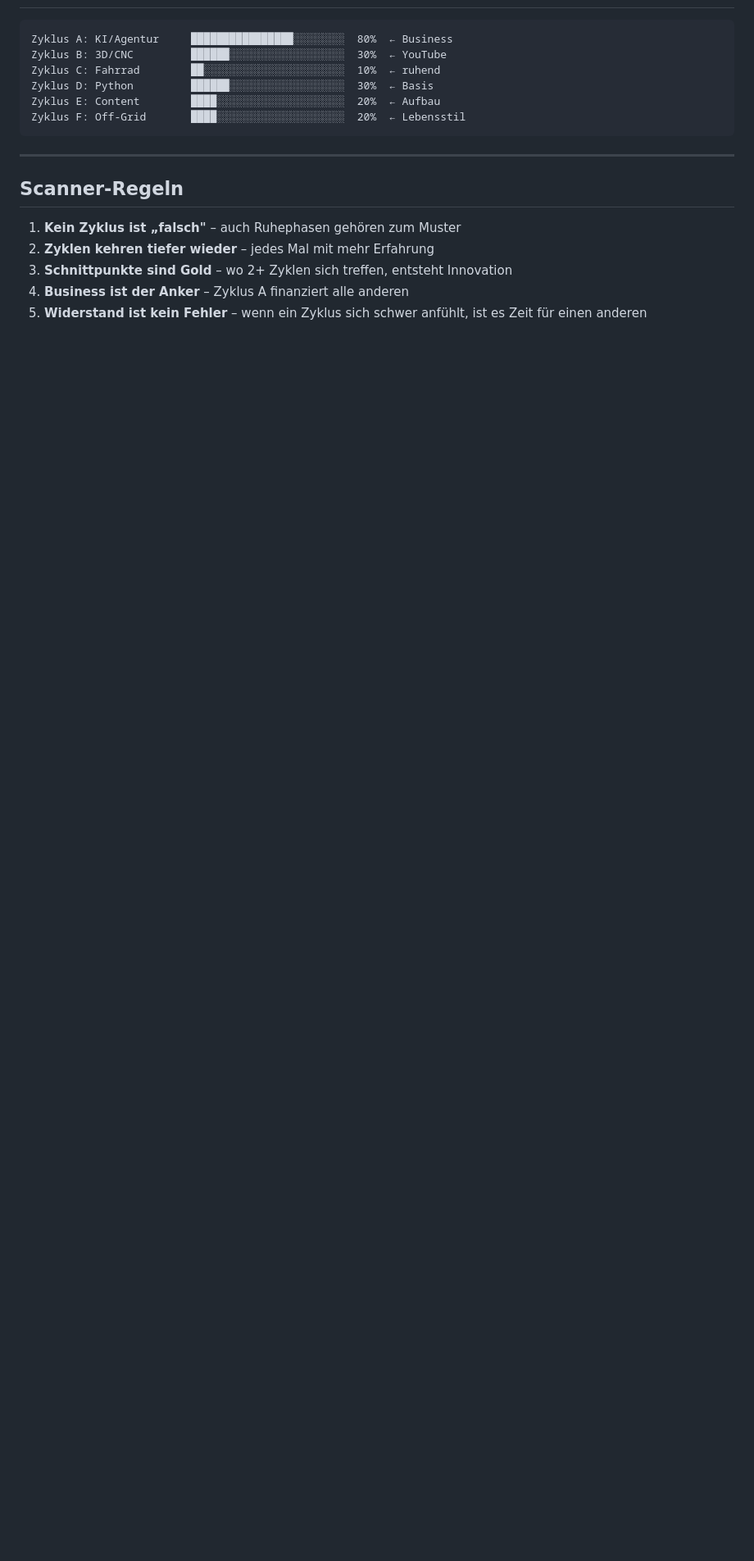
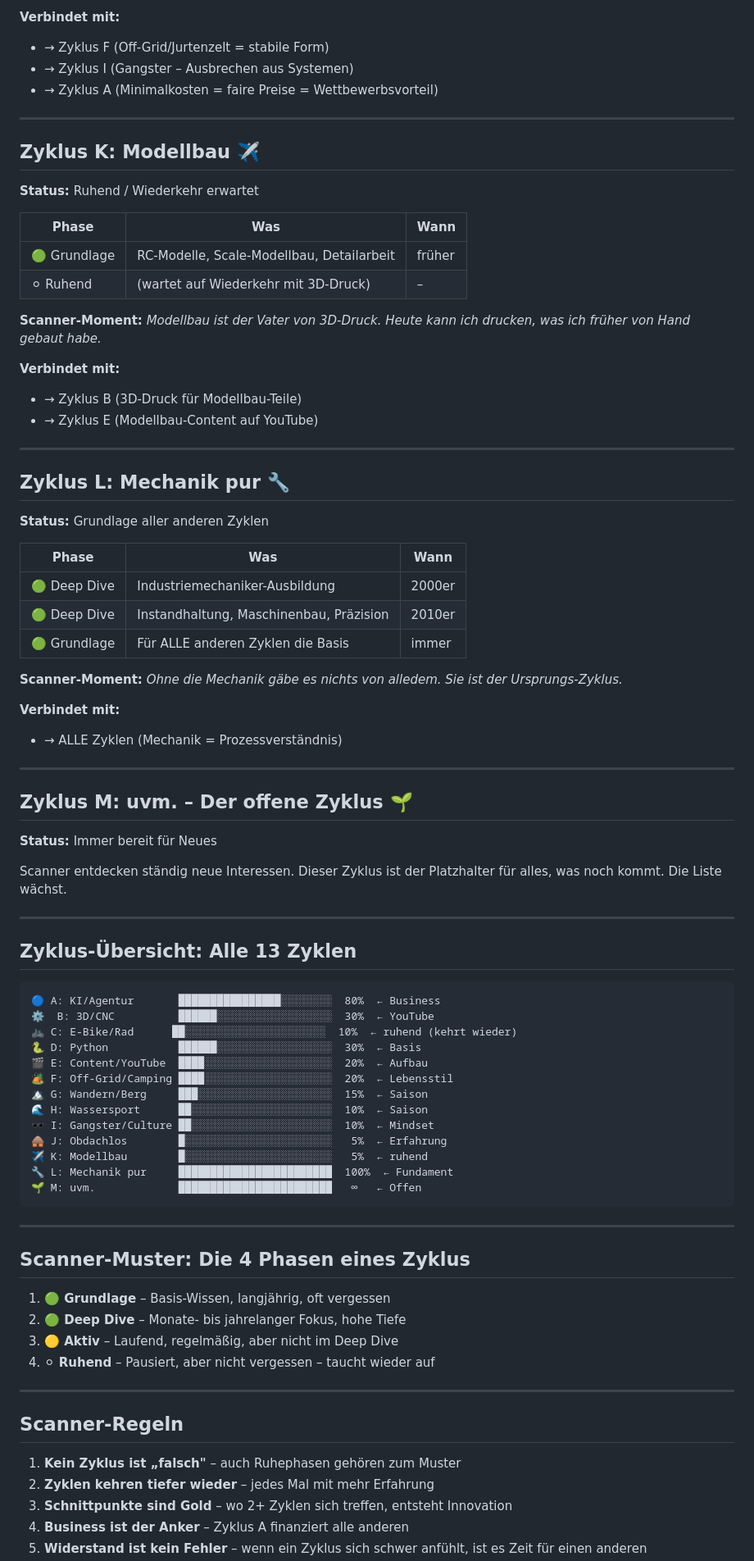
Before and after one commit to frankebenjamin1983-hash/n8n-automation-portfolio, a Markdown page: docs/scanner-zyklen.md, the part around one of its changes. Shown at 82% size. Drawn GitHub-style; blank space fills up the shorter version.

Commit message:
Scanner-Zyklen erweitert: +Wander/Bergsteiger/Wassersport/Gangster/Obdachlos/Modellbau/Mechanik/uvm.

````diff
--- a/docs/scanner-zyklen.md
+++ b/docs/scanner-zyklen.md
@@ -125,12 +192,78 @@ Nach Barbara Sher: **Zyklisch-synergistischer Scanner**
+**Verbindet mit:**
+- → Zyklus F (Off-Grid/Jurtenzelt = stabile Form)
+- → Zyklus I (Gangster – Ausbrechen aus Systemen)
+- → Zyklus A (Minimalkosten = faire Preise = Wettbewerbsvorteil)
+
+---
+
+## Zyklus K: Modellbau ✈️
+
+**Status:** Ruhend / Wiederkehr erwartet
+
+| Phase | Was | Wann |
+|-------|-----|------|
+| 🟢 Grundlage | RC-Modelle, Scale-Modellbau, Detailarbeit | früher |
+| ⚪ Ruhend | (wartet auf Wiederkehr mit 3D-Druck) | – |
+
+**Scanner-Moment:** *Modellbau ist der Vater von 3D-Druck. Heute kann ich drucken, was ich früher von Hand gebaut habe.*
+
+**Verbindet mit:**
+- → Zyklus B (3D-Druck für Modellbau-Teile)
+- → Zyklus E (Modellbau-Content auf YouTube)
+
+---
+
+## Zyklus L: Mechanik pur 🔧
+
+**Status:** Grundlage aller anderen Zyklen
+
+| Phase | Was | Wann |
+|-------|-----|------|
+| 🟢 Deep Dive | Industriemechaniker-Ausbildung | 2000er |
+| 🟢 Deep Dive | Instandhaltung, Maschinenbau, Präzision | 2010er |
+| 🟢 Grundlage | Für ALLE anderen Zyklen die Basis | immer |
+
+**Scanner-Moment:** *Ohne die Mechanik gäbe es nichts von alledem. Sie ist der Ursprungs-Zyklus.*
+
+**Verbindet mit:**
+- → ALLE Zyklen (Mechanik = Prozessverständnis)
+
+---
+
+## Zyklus M: uvm. – Der offene Zyklus 🌱
+
+**Status:** Immer bereit für Neues
+
+Scanner entdecken ständig neue Interessen. Dieser Zyklus ist der Platzhalter für alles, was noch kommt. Die Liste wächst.
+
+---
+
+## Zyklus-Übersicht: Alle 13 Zyklen
 
 ```
-Zyklus A: KI/Agentur     ████████████████░░░░░░░░  80%  ← Business
-Zyklus B: 3D/CNC         ██████░░░░░░░░░░░░░░░░░░  30%  ← YouTube
-Zyklus C: Fahrrad        ██░░░░░░░░░░░░░░░░░░░░░░  10%  ← ruhend
-Zyklus D: Python         ██████░░░░░░░░░░░░░░░░░░  30%  ← Basis
-Zyklus E: Content        ████░░░░░░░░░░░░░░░░░░░░  20%  ← Aufbau
-Zyklus F: Off-Grid       ████░░░░░░░░░░░░░░░░░░░░  20%  ← Lebensstil
+🔵 A: KI/Agentur       ████████████████░░░░░░░░  80%  ← Business
+⚙️  B: 3D/CNC          ██████░░░░░░░░░░░░░░░░░░  30%  ← YouTube
+🚲 C: E-Bike/Rad      ██░░░░░░░░░░░░░░░░░░░░░░  10%  ← ruhend (kehrt wieder)
+🐍 D: Python           ██████░░░░░░░░░░░░░░░░░░  30%  ← Basis
+🎬 E: Content/YouTube  ████░░░░░░░░░░░░░░░░░░░░  20%  ← Aufbau
+🏕️ F: Off-Grid/Camping ████░░░░░░░░░░░░░░░░░░░░  20%  ← Lebensstil
+🏔️ G: Wandern/Berg     ███░░░░░░░░░░░░░░░░░░░░░  15%  ← Saison
+🌊 H: Wassersport      ██░░░░░░░░░░░░░░░░░░░░░░  10%  ← Saison
+🕶️ I: Gangster/Culture ██░░░░░░░░░░░░░░░░░░░░░░  10%  ← Mindset
+🛖 J: Obdachlos        █░░░░░░░░░░░░░░░░░░░░░░░   5%  ← Erfahrung
+✈️ K: Modellbau        █░░░░░░░░░░░░░░░░░░░░░░░   5%  ← ruhend
+🔧 L: Mechanik pur     ████████████████████████  100%  ← Fundament
+🌱 M: uvm.             ████████████████████████   ∞   ← Offen
 ```
+
+---
+
+## Scanner-Muster: Die 4 Phasen eines Zyklus
+
+1. **🟢 Grundlage** – Basis-Wissen, langjährig, oft vergessen
+2. **🟢 Deep Dive** – Monate- bis jahrelanger Fokus, hohe Tiefe
+3. **🟡 Aktiv** – Laufend, regelmäßig, aber nicht im Deep Dive
+4. **⚪ Ruhend** – Pausiert, aber nicht vergessen – taucht wieder auf
 
 ---
 
````
Also changed, not shown: other parts of docs/scanner-zyklen.md (+75 -6 lines).
